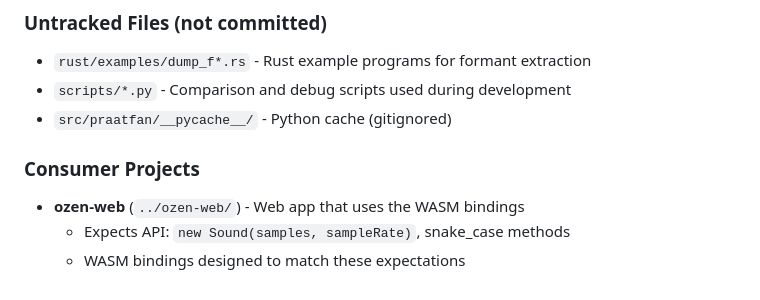
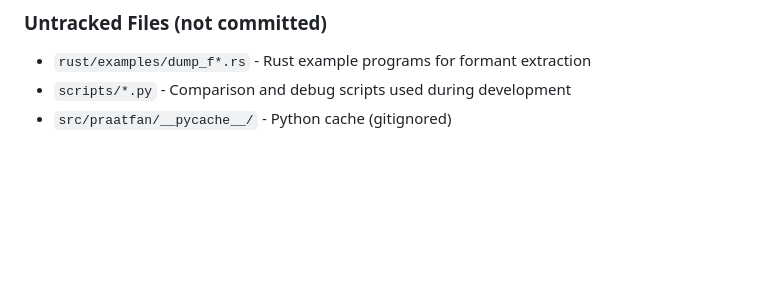
Before and after one commit to ucpresearch/praatfan-core-clean, a Markdown page: CLAUDE.md, the part around the change. Drawn GitHub-style; blank space fills up the shorter version.

Commit message:
Remove consumer project reference from CLAUDE.md
Co-Authored-By: Claude Opus 4.5 <noreply@anthropic.com>

```diff
--- a/CLAUDE.md
+++ b/CLAUDE.md
@@ -527,9 +527,3 @@ git push -u origin master
 - `rust/examples/dump_f*.rs` - Rust example programs for formant extraction
 - `scripts/*.py` - Comparison and debug scripts used during development
 - `src/praatfan/__pycache__/` - Python cache (gitignored)
-
-### Consumer Projects
-
-- **ozen-web** (`../ozen-web/`) - Web app that uses the WASM bindings
-  - Expects API: `new Sound(samples, sampleRate)`, snake_case methods
-  - WASM bindings designed to match these expectations
```
